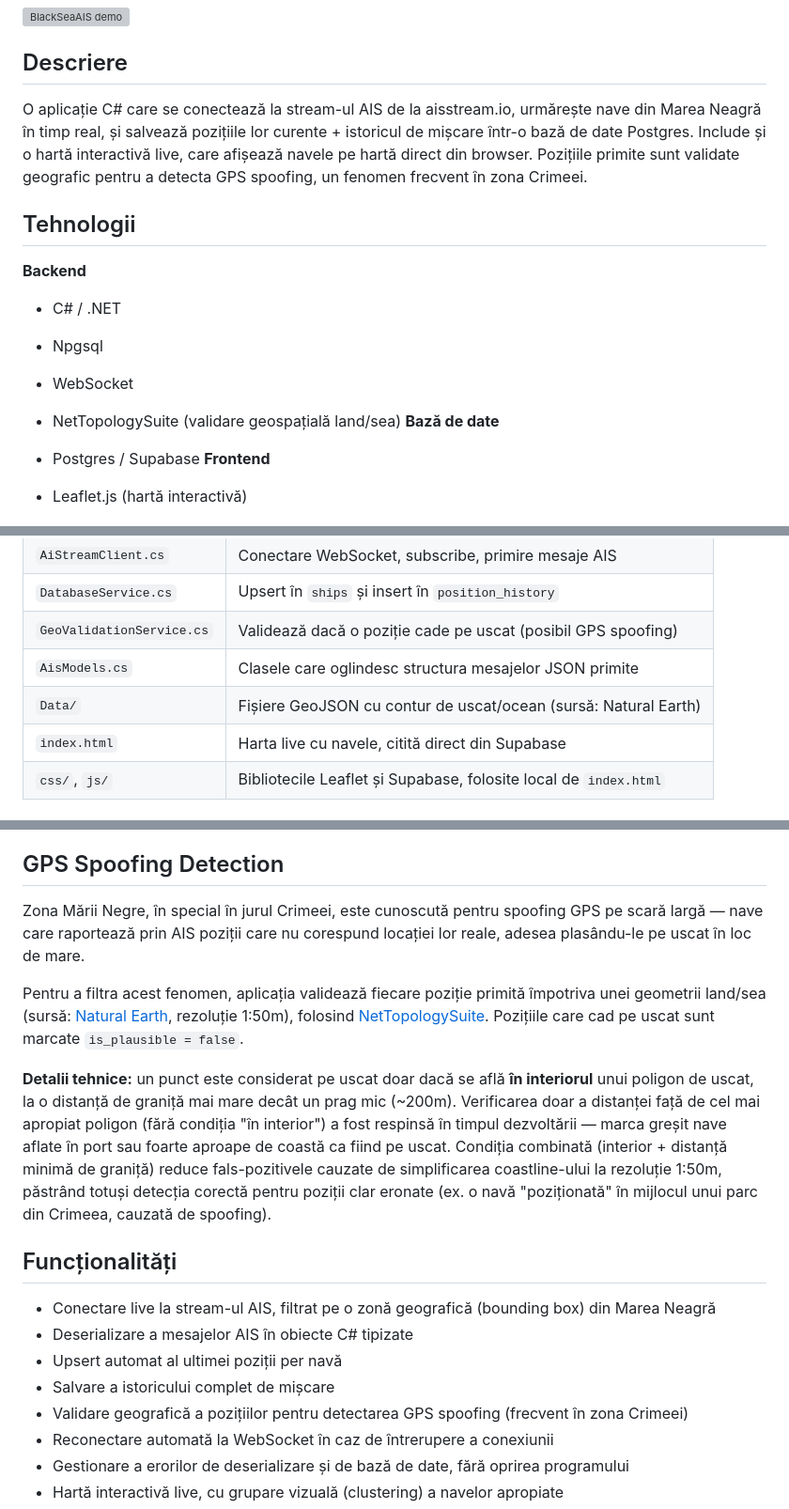
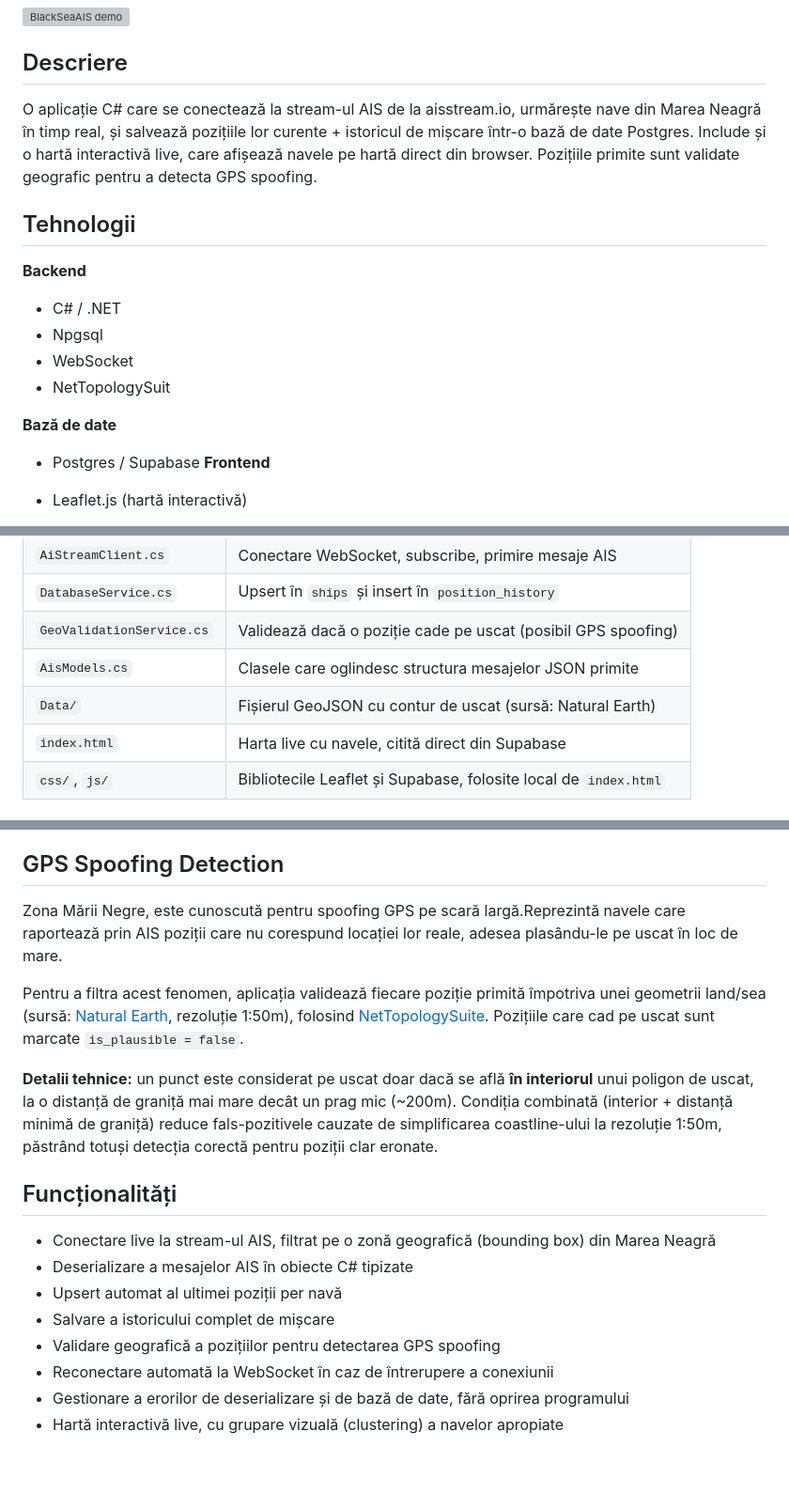
Before and after one commit to AlexGP32/BlackSeaAIS, a Markdown page: README.md, 3 parts joined by grey strips. Shown at 94% size. Drawn GitHub-style; blank space fills up the shorter version; grey boxes are pictures that could not be loaded.

```diff
--- a/README.md
+++ b/README.md
@@ -4,7 +4,7 @@
 
 ## Descriere
 
-O aplicație C# care se conectează la stream-ul AIS de la aisstream.io, urmărește nave din Marea Neagră în timp real, și salvează pozițiile lor curente + istoricul de mișcare într-o bază de date Postgres. Include și o hartă interactivă live, care afișează navele pe hartă direct din browser. Pozițiile primite sunt validate geografic pentru a detecta GPS spoofing, un fenomen frecvent în zona Crimeei.
+O aplicație C# care se conectează la stream-ul AIS de la aisstream.io, urmărește nave din Marea Neagră în timp real, și salvează pozițiile lor curente + istoricul de mișcare într-o bază de date Postgres. Include și o hartă interactivă live, care afișează navele pe hartă direct din browser. Pozițiile primite sunt validate geografic pentru a detecta GPS spoofing.
 
 ## Tehnologii
 
@@ -13,8 +13,9 @@ O aplicație C# care se conectează la stream-ul AIS de la aisstream.io, urmăre
 - C# / .NET
 - Npgsql
 - WebSocket
-- NetTopologySuite (validare geospațială land/sea)
-  **Bază de date**
+- NetTopologySuit
+
+**Bază de date**
 
 - Postgres / Supabase
   **Frontend**
@@ -32,7 +33,7 @@ O aplicație C# care se conectează la stream-ul AIS de la aisstream.io, urmăre
 | `DatabaseService.cs`      | Upsert în `ships` și insert în `position_history`                |
 | `GeoValidationService.cs` | Validează dacă o poziție cade pe uscat (posibil GPS spoofing)    |
 | `AisModels.cs`            | Clasele care oglindesc structura mesajelor JSON primite          |
-| `Data/`                   | Fișiere GeoJSON cu contur de uscat/ocean (sursă: Natural Earth)  |
+| `Data/`                   | Fișierul GeoJSON cu contur de uscat (sursă: Natural Earth)       |
 | `index.html`              | Harta live cu navele, citită direct din Supabase                 |
 | `css/`, `js/`             | Bibliotecile Leaflet și Supabase, folosite local de `index.html` |
 
@@ -121,11 +122,11 @@ CREATE TABLE IF NOT EXISTS position_history (
 
 ## GPS Spoofing Detection
 
-Zona Mării Negre, în special în jurul Crimeei, este cunoscută pentru spoofing GPS pe scară largă — nave care raportează prin AIS poziții care nu corespund locației lor reale, adesea plasându-le pe uscat în loc de mare.
+Zona Mării Negre, este cunoscută pentru spoofing GPS pe scară largă.Reprezintă navele care raportează prin AIS poziții care nu corespund locației lor reale, adesea plasându-le pe uscat în loc de mare.
 
 Pentru a filtra acest fenomen, aplicația validează fiecare poziție primită împotriva unei geometrii land/sea (sursă: [Natural Earth](https://www.naturalearthdata.com/), rezoluție 1:50m), folosind [NetTopologySuite](https://github.com/NetTopologySuite/NetTopologySuite). Pozițiile care cad pe uscat sunt marcate `is_plausible = false`.
 
-**Detalii tehnice:** un punct este considerat pe uscat doar dacă se află **în interiorul** unui poligon de uscat, la o distanță de graniță mai mare decât un prag mic (~200m). Verificarea doar a distanței față de cel mai apropiat poligon (fără condiția "în interior") a fost respinsă în timpul dezvoltării — marca greșit nave aflate în port sau foarte aproape de coastă ca fiind pe uscat. Condiția combinată (interior + distanță minimă de graniță) reduce fals-pozitivele cauzate de simplificarea coastline-ului la rezoluție 1:50m, păstrând totuși detecția corectă pentru poziții clar eronate (ex. o navă "poziționată" în mijlocul unui parc din Crimeea, cauzată de spoofing).
+**Detalii tehnice:** un punct este considerat pe uscat doar dacă se află **în interiorul** unui poligon de uscat, la o distanță de graniță mai mare decât un prag mic (~200m). Condiția combinată (interior + distanță minimă de graniță) reduce fals-pozitivele cauzate de simplificarea coastline-ului la rezoluție 1:50m, păstrând totuși detecția corectă pentru poziții clar eronate.
 
 ## Funcționalități
 
@@ -133,7 +134,7 @@ Pentru a filtra acest fenomen, aplicația validează fiecare poziție primită
 - Deserializare a mesajelor AIS în obiecte C# tipizate
 - Upsert automat al ultimei poziții per navă
 - Salvare a istoricului complet de mișcare
-- Validare geografică a pozițiilor pentru detectarea GPS spoofing (frecvent în zona Crimeei)
+- Validare geografică a pozițiilor pentru detectarea GPS spoofing
 - Reconectare automată la WebSocket în caz de întrerupere a conexiunii
 - Gestionare a erorilor de deserializare și de bază de date, fără oprirea programului
 - Hartă interactivă live, cu grupare vizuală (clustering) a navelor apropiate
```
